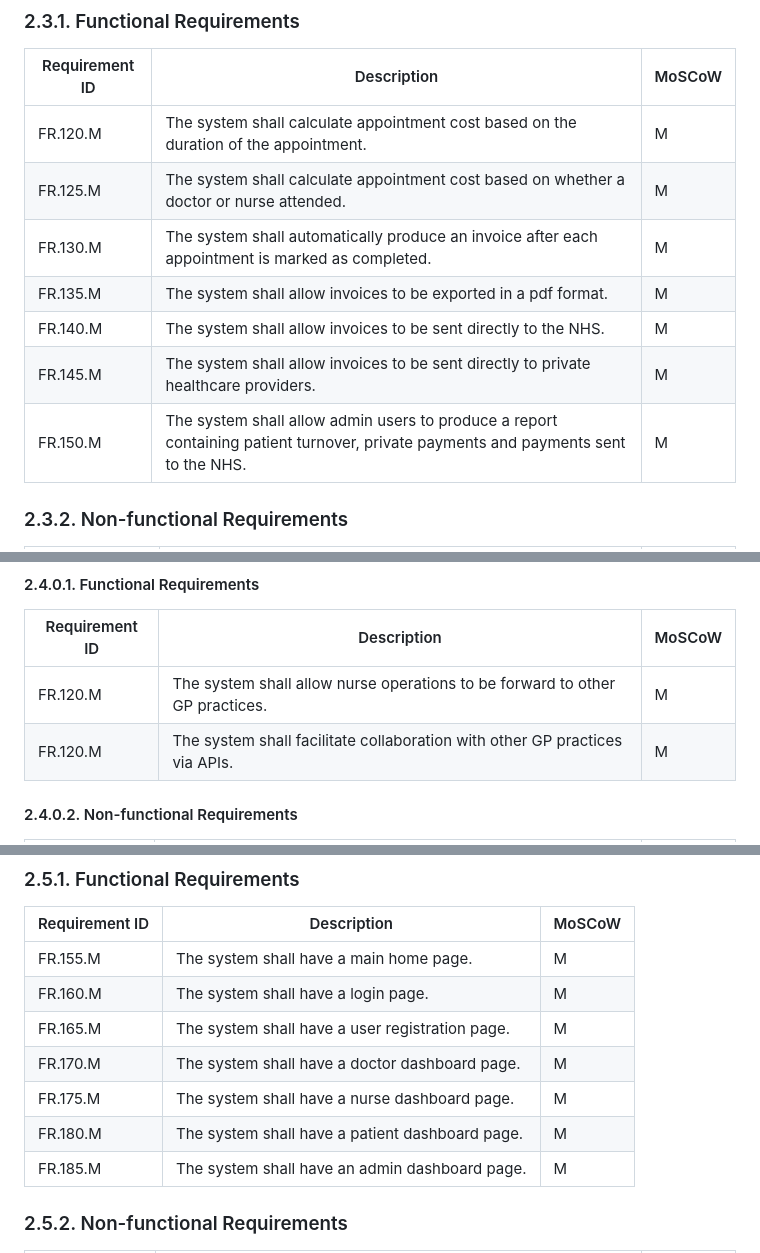
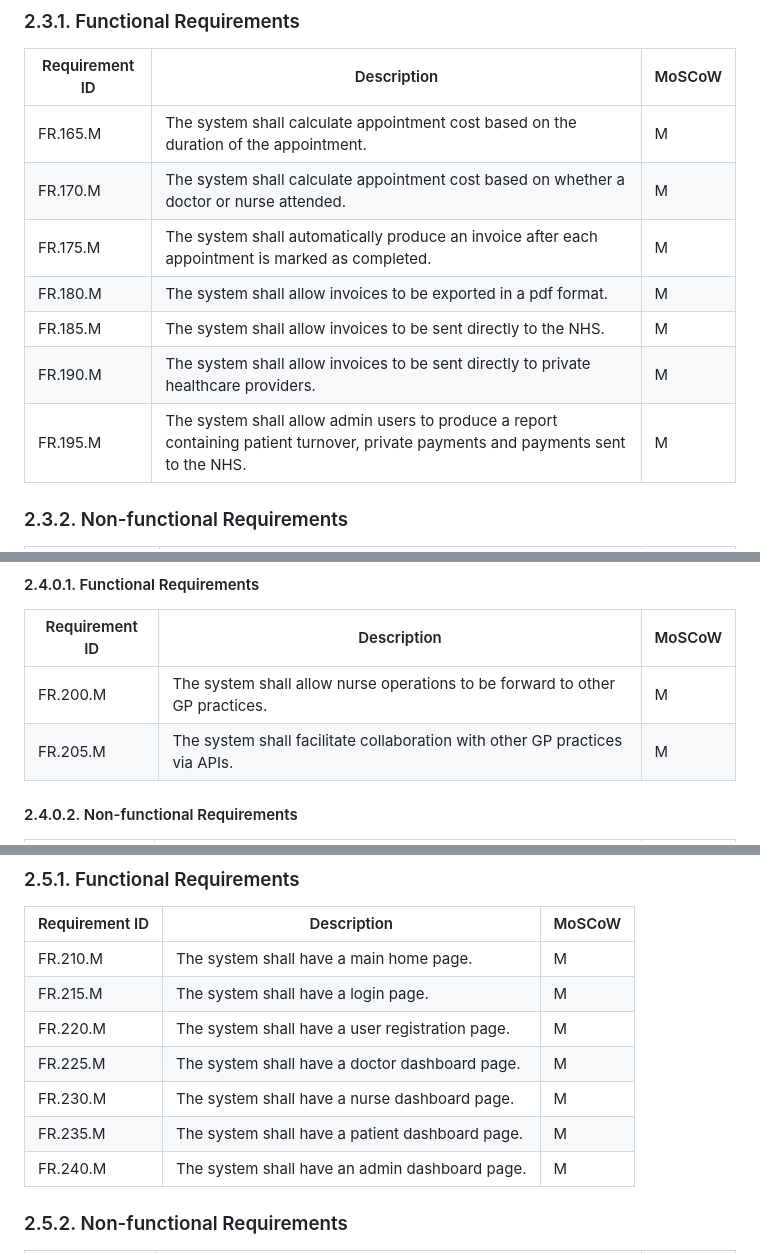
Before and after one commit to adam-selman/DaESD-Assignment-2, a Markdown page: Project Planning/Requirements/requirements.md, 3 parts joined by grey strips. GitHub-like rendering.

```diff
--- a/Project Planning/Requirements/requirements.md
+++ b/Project Planning/Requirements/requirements.md
@@ -96,13 +96,13 @@ The requirements below are separated into functional and non-functional requirem
 
 | Requirement ID | Description | MoSCoW |
 |------|------|------|
-| FR.120.M   | The system shall calculate appointment cost based on the duration of the appointment.   | M  |
-| FR.125.M   | The system shall calculate appointment cost based on whether a doctor or nurse attended.   | M  |
-| FR.130.M   | The system shall automatically produce an invoice after each appointment is marked as completed.   | M  |
-| FR.135.M   | The system shall allow invoices to be exported in a pdf format.   | M  |
-| FR.140.M   | The system shall allow invoices to be sent directly to the NHS.   | M  |
-| FR.145.M   | The system shall allow invoices to be sent directly to private healthcare providers.   | M  |
-| FR.150.M   | The system shall allow admin users to produce a report containing patient turnover, private payments and payments sent to the NHS.   | M  |
+| FR.165.M   | The system shall calculate appointment cost based on the duration of the appointment.   | M  |
+| FR.170.M   | The system shall calculate appointment cost based on whether a doctor or nurse attended.   | M  |
+| FR.175.M   | The system shall automatically produce an invoice after each appointment is marked as completed.   | M  |
+| FR.180.M   | The system shall allow invoices to be exported in a pdf format.   | M  |
+| FR.185.M   | The system shall allow invoices to be sent directly to the NHS.   | M  |
+| FR.190.M   | The system shall allow invoices to be sent directly to private healthcare providers.   | M  |
+| FR.195.M   | The system shall allow admin users to produce a report containing patient turnover, private payments and payments sent to the NHS.   | M  |
 
 ### 2.3.2. Non-functional Requirements
 
@@ -118,8 +118,8 @@ The requirements below are separated into functional and non-functional requirem
 
 | Requirement ID | Description | MoSCoW |
 |------|------|------|
-| FR.120.M   | The system shall allow nurse operations to be forward to other GP practices.   | M  |
-| FR.120.M   | The system shall facilitate collaboration with other GP practices via APIs.   | M  |
+| FR.200.M   | The system shall allow nurse operations to be forward to other GP practices.   | M  |
+| FR.205.M   | The system shall facilitate collaboration with other GP practices via APIs.   | M  |
 
 #### 2.4.0.2. Non-functional Requirements
 
@@ -134,13 +134,13 @@ The requirements below are separated into functional and non-functional requirem
 
 | Requirement ID | Description | MoSCoW |
 |------|------|------|
-| FR.155.M   | The system shall have a main home page.   | M  |
-| FR.160.M   | The system shall have a login page.   | M  |
-| FR.165.M   | The system shall have a user registration page.   | M  |
-| FR.170.M   | The system shall have a doctor dashboard page.   | M  |
-| FR.175.M   | The system shall have a nurse dashboard page.   | M  |
-| FR.180.M   | The system shall have a patient dashboard page.   | M  |
-| FR.185.M   | The system shall have an admin dashboard page.   | M  |
+| FR.210.M   | The system shall have a main home page.   | M  |
+| FR.215.M   | The system shall have a login page.   | M  |
+| FR.220.M   | The system shall have a user registration page.   | M  |
+| FR.225.M   | The system shall have a doctor dashboard page.   | M  |
+| FR.230.M   | The system shall have a nurse dashboard page.   | M  |
+| FR.235.M   | The system shall have a patient dashboard page.   | M  |
+| FR.240.M   | The system shall have an admin dashboard page.   | M  |
 
 ### 2.5.2. Non-functional Requirements
 
```
Also changed, not shown: other parts of Project Planning/Requirements/requirements.md (+61 -59 lines).
